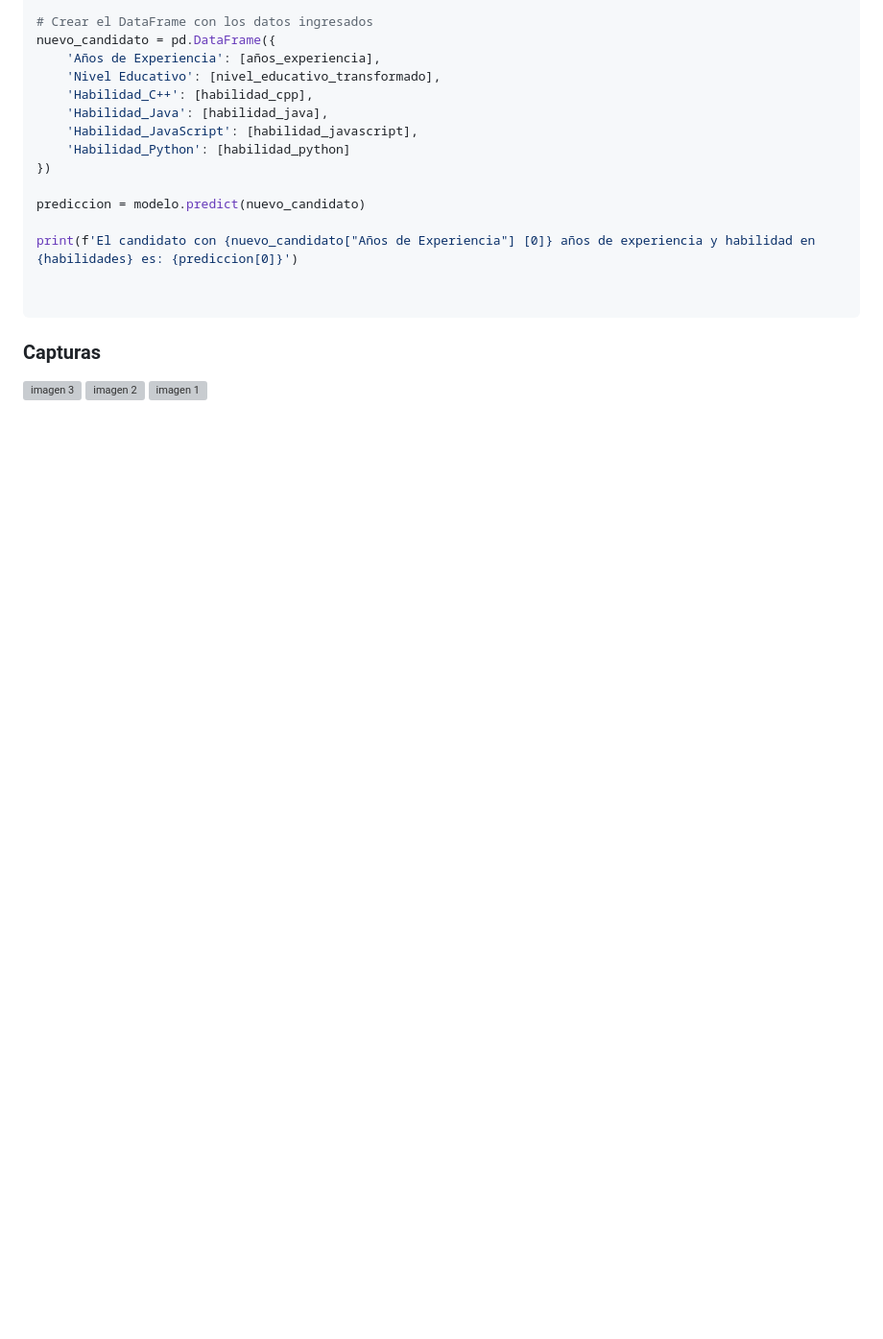
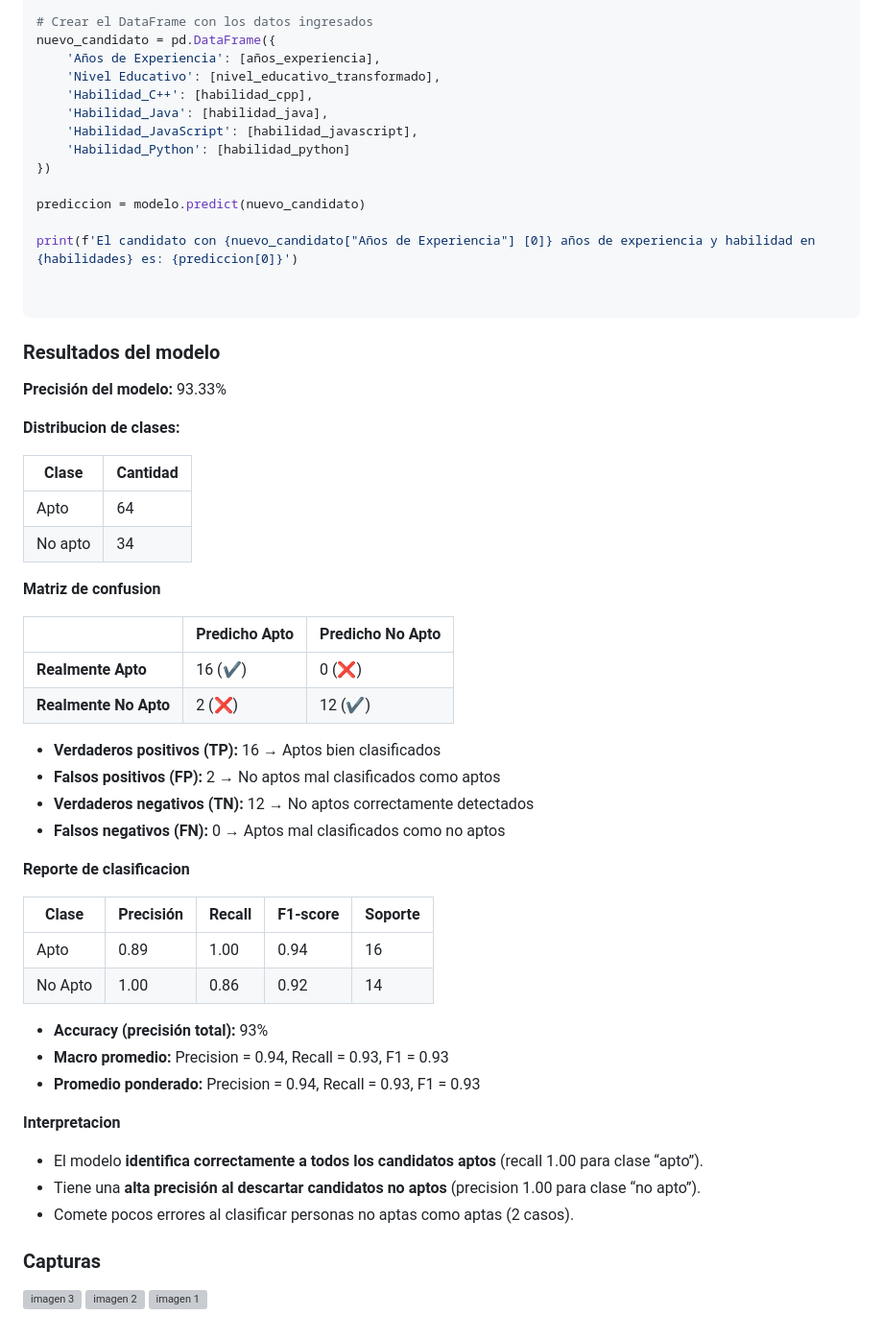
Before and after one commit to FedericoZapata/TP-inicial-labo-Zapata-Rodriguez-2025, a Markdown page: README.md, the part around the change. Shown at 96% size. GitHub-like rendering; blank space fills up the shorter version; grey boxes are pictures that could not be loaded.

````diff
--- a/README.md
+++ b/README.md
@@ -250,6 +250,47 @@ print(f'El candidato con {nuevo_candidato["Años de Experiencia"] [0]} años de
 
 ```
 
+### Resultados del modelo
+
+**Precisión del modelo:** 93.33%
+
+**Distribucion de clases:**
+
+| Clase     | Cantidad |
+|-----------|----------|
+| Apto      | 64       |
+| No apto   | 34       |
+
+**Matriz de confusion**
+
+|                      | Predicho Apto | Predicho No Apto |
+|----------------------|---------------|------------------|
+| **Realmente Apto**   | 16 (✔️)        | 0 (❌)            |
+| **Realmente No Apto**| 2 (❌)         | 12 (✔️)           |
+
+- **Verdaderos positivos (TP):** 16 → Aptos bien clasificados
+- **Falsos positivos (FP):** 2 → No aptos mal clasificados como aptos
+- **Verdaderos negativos (TN):** 12 → No aptos correctamente detectados
+- **Falsos negativos (FN):** 0 → Aptos mal clasificados como no aptos
+
+**Reporte de clasificacion**
+
+| Clase     | Precisión | Recall | F1-score | Soporte |
+|-----------|-----------|--------|----------|---------|
+| Apto      | 0.89      | 1.00   | 0.94     | 16      |
+| No Apto   | 1.00      | 0.86   | 0.92     | 14      |
+
+- **Accuracy (precisión total):** 93%
+- **Macro promedio:** Precision = 0.94, Recall = 0.93, F1 = 0.93
+- **Promedio ponderado:** Precision = 0.94, Recall = 0.93, F1 = 0.93
+
+**Interpretacion**
+- El modelo **identifica correctamente a todos los candidatos aptos** (recall 1.00 para clase “apto”).
+- Tiene una **alta precisión al descartar candidatos no aptos** (precision 1.00 para clase “no apto”).
+- Comete pocos errores al clasificar personas no aptas como aptas (2 casos).
+
+
+
 ### Capturas
 ![imagen 3](https://github.com/user-attachments/assets/947e8d50-49d4-4136-842b-a7d93947ad4a)
 ![imagen 2](https://github.com/user-attachments/assets/7da3433e-ea3d-4c70-af24-1912142b824f)
````
